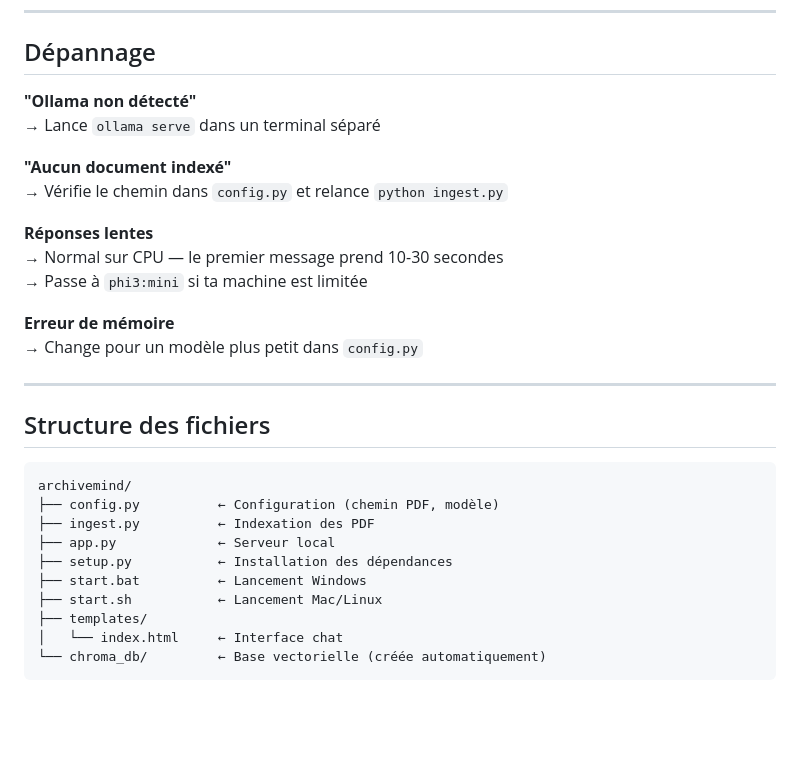
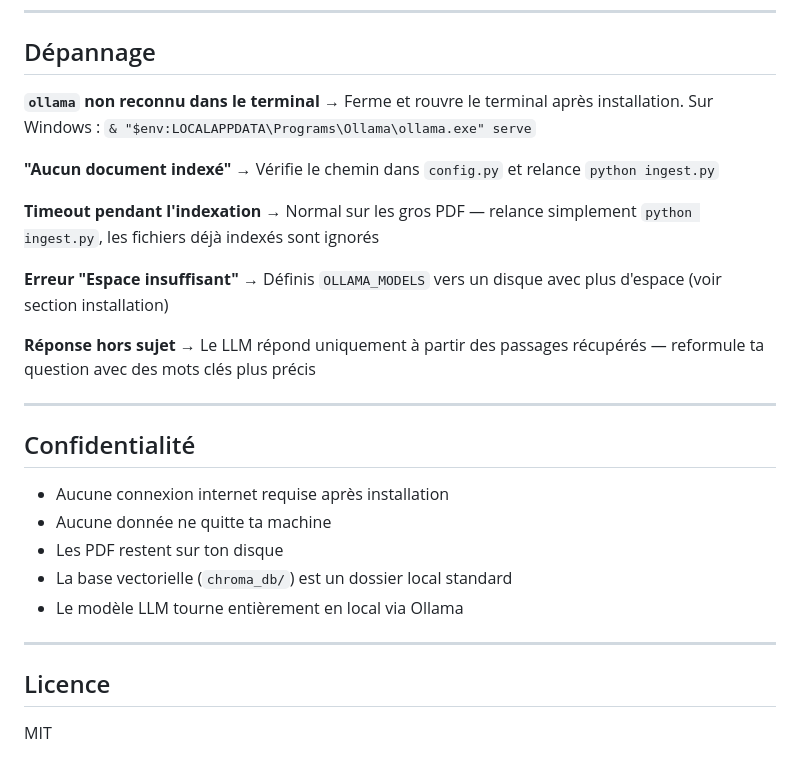
Before and after one commit to serinebgh/archivemind, a Markdown page: README.md, the part around one of its changes. Rendered like a GitHub page; blank space fills up the shorter version.

````diff
--- a/README.md
+++ b/README.md
@@ -139,32 +173,33 @@ Tes PDF (disque local)
 
 ## Dépannage
 
-**"Ollama non détecté"**
-→ Lance `ollama serve` dans un terminal séparé
+**`ollama` non reconnu dans le terminal**
+→ Ferme et rouvre le terminal après installation. Sur Windows : `& "$env:LOCALAPPDATA\Programs\Ollama\ollama.exe" serve`
 
 **"Aucun document indexé"**
 → Vérifie le chemin dans `config.py` et relance `python ingest.py`
 
-**Réponses lentes**
-→ Normal sur CPU — le premier message prend 10-30 secondes
-→ Passe à `phi3:mini` si ta machine est limitée
+**Timeout pendant l'indexation**
+→ Normal sur les gros PDF — relance simplement `python ingest.py`, les fichiers déjà indexés sont ignorés
 
-**Erreur de mémoire**
-→ Change pour un modèle plus petit dans `config.py`
+**Erreur "Espace insuffisant"**
+→ Définis `OLLAMA_MODELS` vers un disque avec plus d'espace (voir section installation)
+
+**Réponse hors sujet**
+→ Le LLM répond uniquement à partir des passages récupérés — reformule ta question avec des mots clés plus précis
 
 ---
 
-## Structure des fichiers
+## Confidentialité
 
-```
-archivemind/
-├── config.py          ← Configuration (chemin PDF, modèle)
-├── ingest.py          ← Indexation des PDF
-├── app.py             ← Serveur local
-├── setup.py           ← Installation des dépendances
-├── start.bat          ← Lancement Windows
-├── start.sh           ← Lancement Mac/Linux
-├── templates/
-│   └── index.html     ← Interface chat
-└── chroma_db/         ← Base vectorielle (créée automatiquement)
-```
+- Aucune connexion internet requise après installation
+- Aucune donnée ne quitte ta machine
+- Les PDF restent sur ton disque
+- La base vectorielle (`chroma_db/`) est un dossier local standard
+- Le modèle LLM tourne entièrement en local via Ollama
+
+---
+
+## Licence
+
+MIT
````
Also changed, not shown: other parts of README.md (+109 -75 lines).
